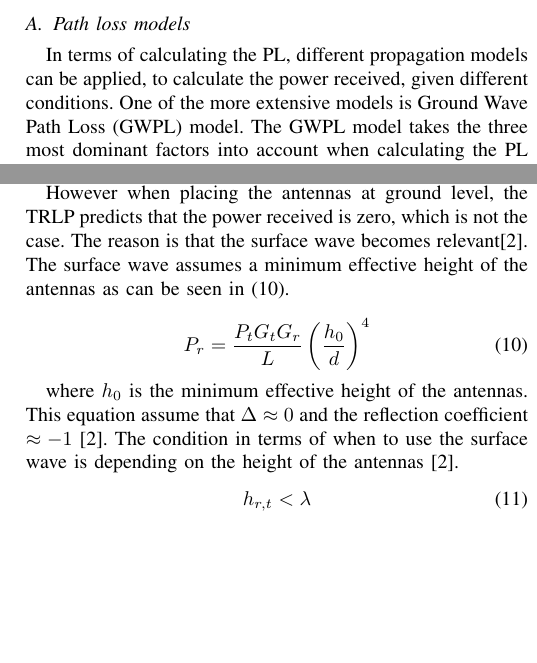
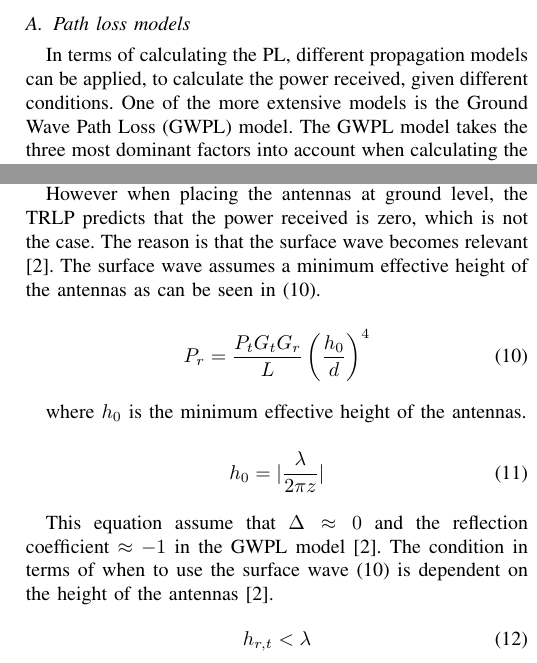
Before and after one commit to tkjj13/P7, a LaTeX paper (Artikel/Artikel.tex, which reads Artikel/filer/intro2.tex): two parts of the columns of pages 1 and 2 of 4, joined at a grey line, cut so that both start at the same text, the shorter picture padded with empty space. Compiled offline with pdfLaTeX; a missing font is replaced by an installed copy or a similar font; a LaTeX package or settings file that is missing is left out.

Commit message:
intr02ret

```diff
--- a/Artikel/filer/intro2.tex
+++ b/Artikel/filer/intro2.tex
@@ -1,6 +1,6 @@
 \subsection{Path loss models}
 
-In terms of calculating the PL, different propagation models can be applied, to calculate the power received, given different conditions. One of the more extensive models is Ground Wave Path Loss (GWPL) model. The GWPL model takes the three most dominant factors into account when calculating the PL \cite{Chong,Bullington}, the direct wave the reflected wave and the surface wave.
+In terms of calculating the PL, different propagation models can be applied, to calculate the power received, given different conditions. One of the more extensive models is the Ground Wave Path Loss (GWPL) model. The GWPL model takes the three most dominant factors into account when calculating the PL \cite{Chong,Bullington}, the direct wave the reflected wave and the surface wave.
 
 
 \begin{equation}
@@ -96,14 +96,21 @@ The condition \eqref{two_ray_cond}, exists because the TRPL model considers two
 %\end{equation}
 
 However when placing the antennas at ground level, the TRLP predicts that the power received is zero, which is not the case.
-The reason is that the surface wave becomes relevant\cite{Chong}. The surface wave assumes a minimum effective height of the antennas as can be seen in \eqref{surface_wave}.
+The reason is that the surface wave becomes relevant \cite{Chong}. The surface wave assumes a minimum effective height of the antennas as can be seen in \eqref{surface_wave}.
 
 \begin{equation}
 P_r=\frac{P_t G_t G_r }{L}\left(\frac{h_0}{d}\right)^4
 \label{surface_wave}
 \end{equation}
 
-where $h_0$ is the minimum effective height of the antennas.  This equation assume that $\Delta \approx 0$ and the reflection coefficient $\approx -1$ \cite{Chong}. The condition in terms of when to use the surface wave is depending on the height of the antennas \cite{Chong}.
+where $h_0$ is the minimum effective height of the antennas.
+
+\begin{equation}
+h_{0} = |\frac{\lambda}{2\pi z}|
+\label{h_0}
+\end{equation}
+
+This equation assume that $\Delta \approx 0$ and the reflection coefficient $\approx -1$ in the GWPL model \cite{Chong}. The condition in terms of when to use the surface wave \eqref{surface_wave} is dependent on the height of the antennas \cite{Chong}.
 \begin{equation}
 h_{r,t} < \lambda
 \label{cond_surface}
```
Also changed, not shown: Artikel/filer/intro2.tex (6 more changed lines).
